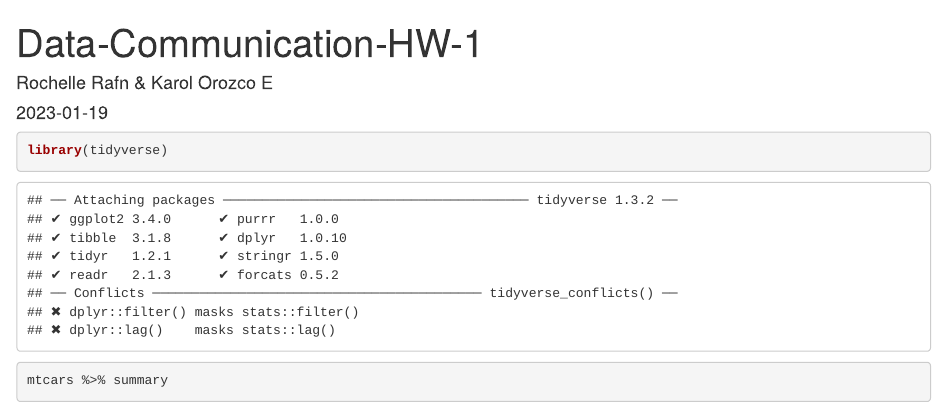
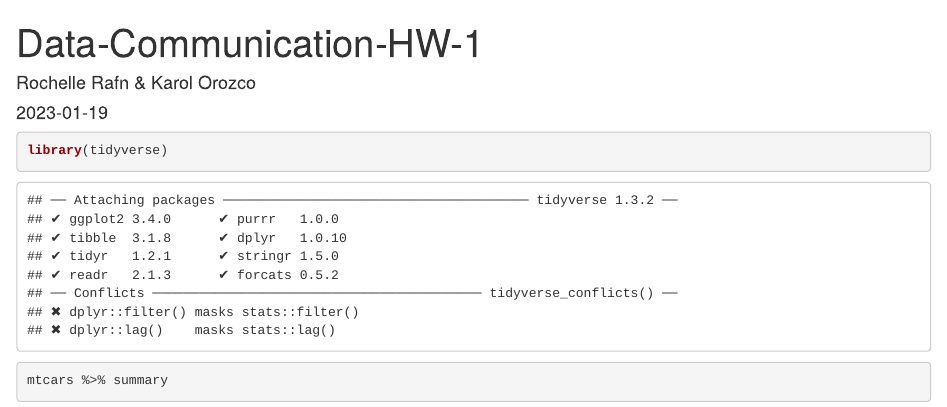
Before and after one commit to rochellerafn/data-enterprise-communication, an R Markdown document (Data-Communication-HW-1.Rmd): the page in a window 1100 px wide, from its top. The pictures show the output file Data-Communication-HW-1.html that the author committed with the source, opened offline.

Commit message:
no_change

```diff
--- a/Data-Communication-HW-1.Rmd
+++ b/Data-Communication-HW-1.Rmd
@@ -1,6 +1,6 @@
 ---
 title: "Data-Communication-HW-1"
-author: "Rochelle Rafn & Karol Orozco E"
+author: "Rochelle Rafn & Karol Orozco"
 date: "2023-01-19"
 output: html_document
 ---
```
Also changed, not shown: Data-Communication-HW-1.html.
